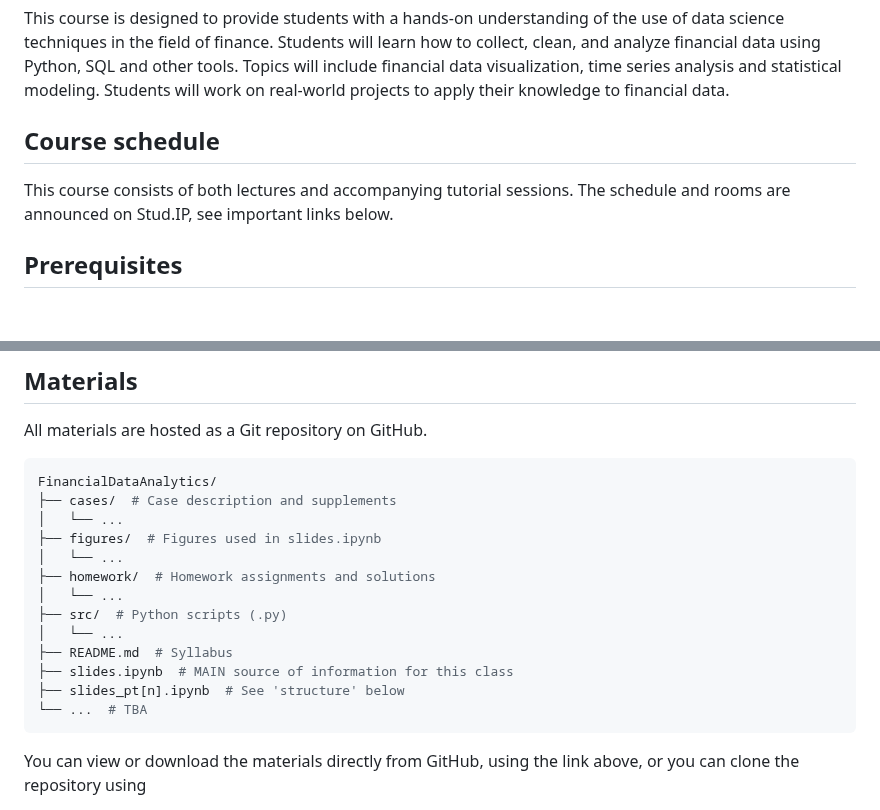
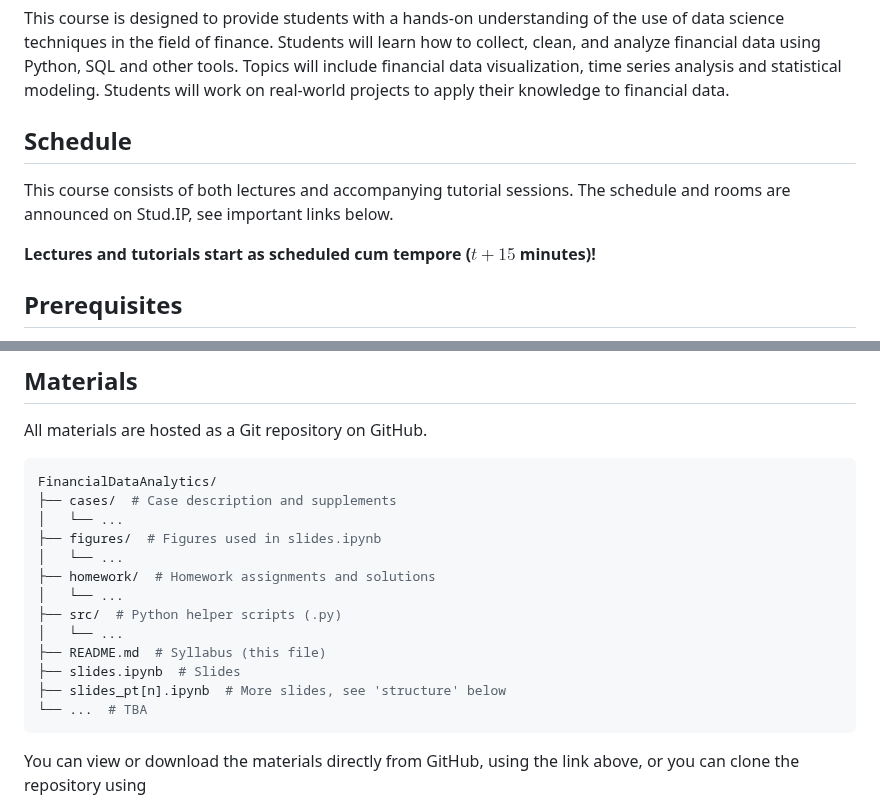
Before and after one commit to iwh-halle/FinancialDataAnalytics, a Markdown page: README.md, 2 parts joined by grey strips. GitHub-like rendering; blank space fills up the shorter version.

Commit message:
Update course schedule and file structure

````diff
--- a/README.md
+++ b/README.md
@@ -23,9 +23,11 @@ birte.winter@iwh-halle.de
 
 This course is designed to provide students with a hands-on understanding of the use of data science techniques in the field of finance. Students will learn how to collect, clean, and analyze financial data using Python, SQL and other tools. Topics will include financial data visualization, time series analysis and statistical modeling. Students will work on real-world projects to apply their knowledge to financial data.
 
-## Course schedule
+## Schedule
 
 This course consists of both lectures and accompanying tutorial sessions. The schedule and rooms are announced on Stud.IP, see important links below.
+
+**Lectures and tutorials start as scheduled cum tempore ($t + 15$ minutes)!**
 
 ## Prerequisites
 
@@ -58,11 +60,11 @@ FinancialDataAnalytics/
 │   └── ...
 ├── homework/  # Homework assignments and solutions
 │   └── ...
-├── src/  # Python scripts (.py)
+├── src/  # Python helper scripts (.py)
 │   └── ...
-├── README.md  # Syllabus
-├── slides.ipynb  # MAIN source of information for this class
-├── slides_pt[n].ipynb  # See 'structure' below
+├── README.md  # Syllabus (this file)
+├── slides.ipynb  # Slides
+├── slides_pt[n].ipynb  # More slides, see 'structure' below
 └── ...  # TBA
 ```
 
````
